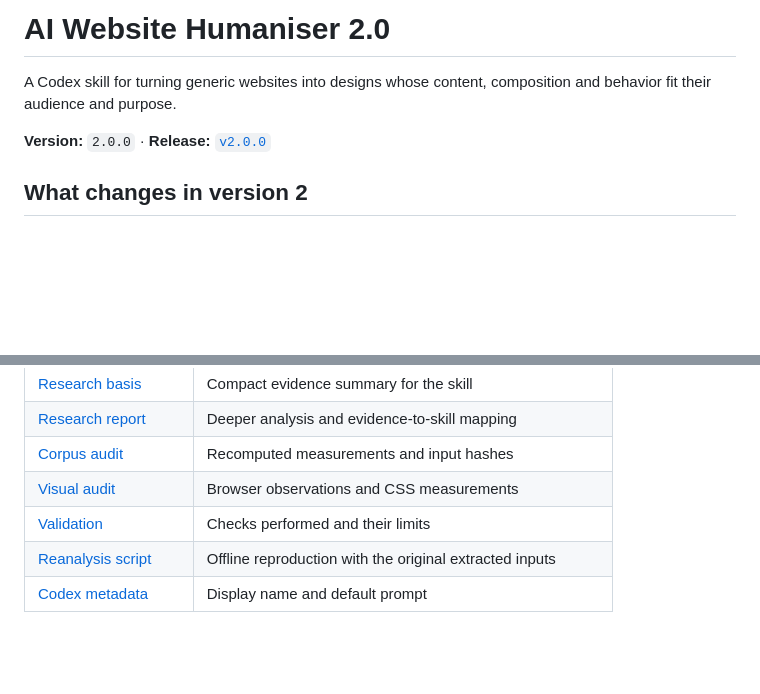
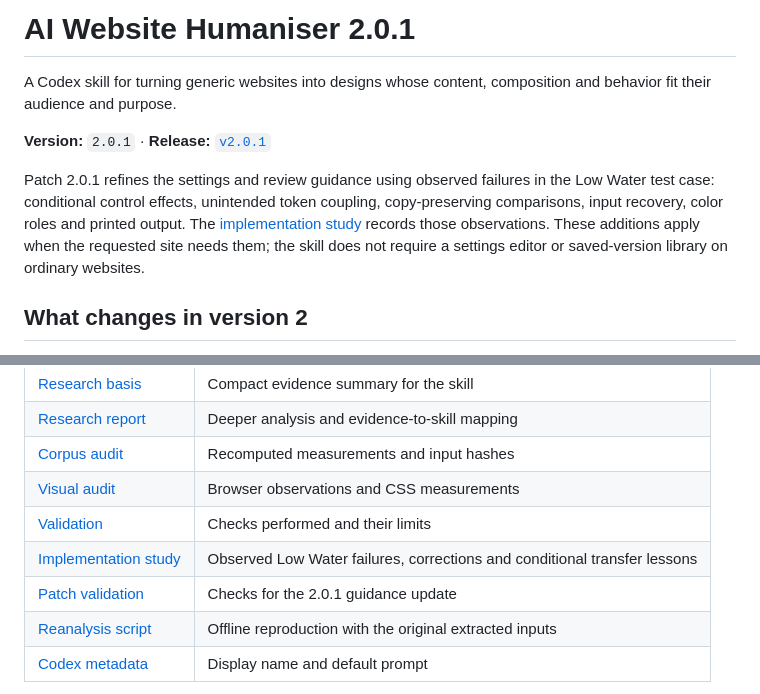
Before and after one commit to kenny042312-blip/ai-website-humaniser, a Markdown page: README.md, 2 parts joined by grey strips. GitHub-like rendering; blank space fills up the shorter version.

Commit message:
Prepare Humaniser 2.0.1 patch release

```diff
--- a/README.md
+++ b/README.md
@@ -1,8 +1,10 @@
-# AI Website Humaniser 2.0
+# AI Website Humaniser 2.0.1
 
 A Codex skill for turning generic websites into designs whose content, composition and behavior fit their audience and purpose.
 
-**Version:** `2.0.0` · **Release:** [`v2.0.0`](https://github.com/kenny042312-blip/ai-website-humaniser/releases/tag/v2.0.0)
+**Version:** `2.0.1` · **Release:** [`v2.0.1`](https://github.com/kenny042312-blip/ai-website-humaniser/releases/tag/v2.0.1)
+
+Patch 2.0.1 refines the settings and review guidance using observed failures in the Low Water test case: conditional control effects, unintended token coupling, copy-preserving comparisons, input recovery, color roles and printed output. The [implementation study](reports/low-water-implementation-study.md) records those observations. These additions apply when the requested site needs them; the skill does not require a settings editor or saved-version library on ordinary websites.
 
 ## What changes in version 2
 
@@ -51,6 +53,8 @@ Use $ai-website-humaniser to create two layout concepts using identical content,
 | [Corpus audit](reports/corpus-audit-v2.json) | Recomputed measurements and input hashes |
 | [Visual audit](reports/visual-audit-v2.json) | Browser observations and CSS measurements |
 | [Validation](reports/validation-v2.md) | Checks performed and their limits |
+| [Implementation study](reports/low-water-implementation-study.md) | Observed Low Water failures, corrections and conditional transfer lessons |
+| [Patch validation](reports/validation-v2.0.1.md) | Checks for the 2.0.1 guidance update |
 | [Reanalysis script](scripts/reanalyse_corpus.py) | Offline reproduction with the original extracted inputs |
 | [Codex metadata](agents/openai.yaml) | Display name and default prompt |
 
```
Also changed, not shown: SKILL.md (+2 -2 lines).
